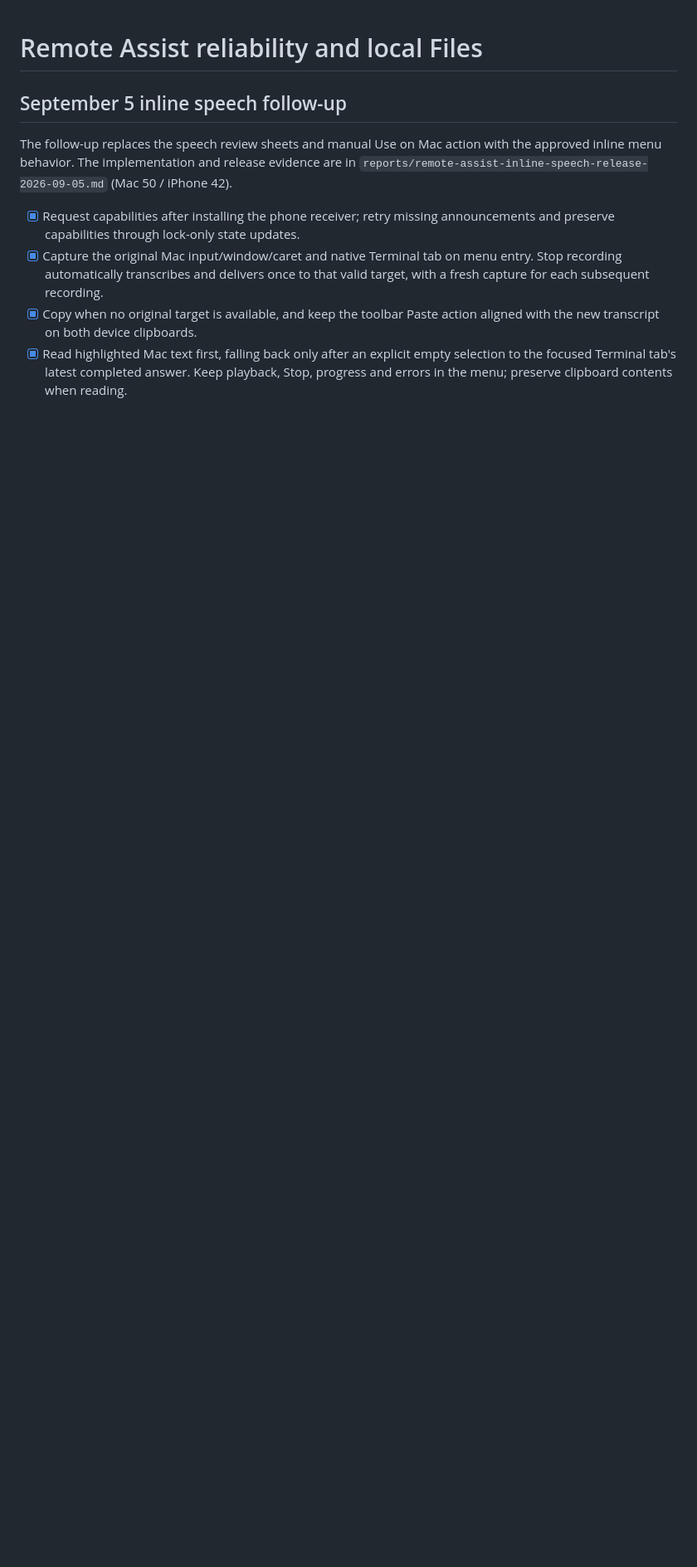
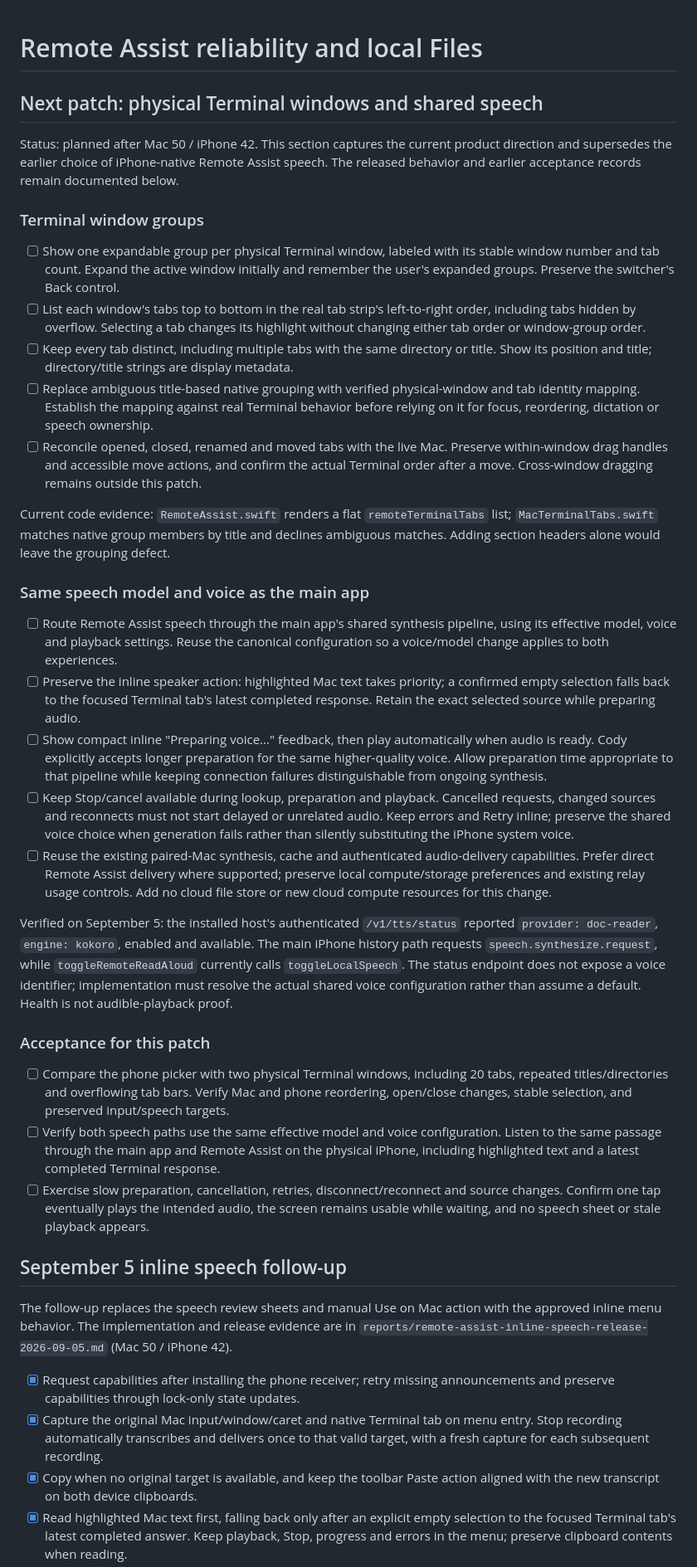
Before and after one commit to SproutSeeds/clawdad, a Markdown page: docs/remote-assist-reliability-and-local-files-plan.md, the part around one of its changes. Shown at 83% size. GitHub-like rendering; blank space fills up the shorter version.

Commit message:
Plan physical Terminal groups and shared Remote Assist speech

```diff
--- a/docs/remote-assist-reliability-and-local-files-plan.md
+++ b/docs/remote-assist-reliability-and-local-files-plan.md
@@ -1,4 +1,71 @@
 # Remote Assist reliability and local Files
+
+## Next patch: physical Terminal windows and shared speech
+
+Status: planned after Mac 50 / iPhone 42. This section captures the current product
+direction and supersedes the earlier choice of iPhone-native Remote Assist speech.
+The released behavior and earlier acceptance records remain documented below.
+
+### Terminal window groups
+
+- [ ] Show one expandable group per physical Terminal window, labeled with its
+  stable window number and tab count. Expand the active window initially and
+  remember the user's expanded groups. Preserve the switcher's Back control.
+- [ ] List each window's tabs top to bottom in the real tab strip's left-to-right
+  order, including tabs hidden by overflow. Selecting a tab changes its highlight
+  without changing either tab order or window-group order.
+- [ ] Keep every tab distinct, including multiple tabs with the same directory or
+  title. Show its position and title; directory/title strings are display metadata.
+- [ ] Replace ambiguous title-based native grouping with verified physical-window
+  and tab identity mapping. Establish the mapping against real Terminal behavior
+  before relying on it for focus, reordering, dictation or speech ownership.
+- [ ] Reconcile opened, closed, renamed and moved tabs with the live Mac. Preserve
+  within-window drag handles and accessible move actions, and confirm the actual
+  Terminal order after a move. Cross-window dragging remains outside this patch.
+
+Current code evidence: `RemoteAssist.swift` renders a flat `remoteTerminalTabs`
+list; `MacTerminalTabs.swift` matches native group members by title and declines
+ambiguous matches. Adding section headers alone would leave the grouping defect.
+
+### Same speech model and voice as the main app
+
+- [ ] Route Remote Assist speech through the main app's shared synthesis pipeline,
+  using its effective model, voice and playback settings. Reuse the canonical
+  configuration so a voice/model change applies to both experiences.
+- [ ] Preserve the inline speaker action: highlighted Mac text takes priority;
+  a confirmed empty selection falls back to the focused Terminal tab's latest
+  completed response. Retain the exact selected source while preparing audio.
+- [ ] Show compact inline "Preparing voice..." feedback, then play automatically
+  when audio is ready. Cody explicitly accepts longer preparation for the same
+  higher-quality voice. Allow preparation time appropriate to that pipeline while
+  keeping connection failures distinguishable from ongoing synthesis.
+- [ ] Keep Stop/cancel available during lookup, preparation and playback. Cancelled
+  requests, changed sources and reconnects must not start delayed or unrelated audio.
+  Keep errors and Retry inline; preserve the shared voice choice when generation
+  fails rather than silently substituting the iPhone system voice.
+- [ ] Reuse the existing paired-Mac synthesis, cache and authenticated audio-delivery
+  capabilities. Prefer direct Remote Assist delivery where supported; preserve local
+  compute/storage preferences and existing relay usage controls. Add no cloud file
+  store or new cloud compute resources for this change.
+
+Verified on September 5: the installed host's authenticated `/v1/tts/status`
+reported `provider: doc-reader`, `engine: kokoro`, enabled and available. The main
+iPhone history path requests `speech.synthesize.request`, while
+`toggleRemoteReadAloud` currently calls `toggleLocalSpeech`. The status endpoint does
+not expose a voice identifier; implementation must resolve the actual shared voice
+configuration rather than assume a default. Health is not audible-playback proof.
+
+### Acceptance for this patch
+
+- [ ] Compare the phone picker with two physical Terminal windows, including 20
+  tabs, repeated titles/directories and overflowing tab bars. Verify Mac and phone
+  reordering, open/close changes, stable selection, and preserved input/speech targets.
+- [ ] Verify both speech paths use the same effective model and voice configuration.
+  Listen to the same passage through the main app and Remote Assist on the physical
+  iPhone, including highlighted text and a latest completed Terminal response.
+- [ ] Exercise slow preparation, cancellation, retries, disconnect/reconnect and
+  source changes. Confirm one tap eventually plays the intended audio, the screen
+  remains usable while waiting, and no speech sheet or stale playback appears.
 
 ## September 5 inline speech follow-up
 
```
Also changed, not shown: other parts of docs/remote-assist-reliability-and-local-files-plan.md (+4 -1 lines).
